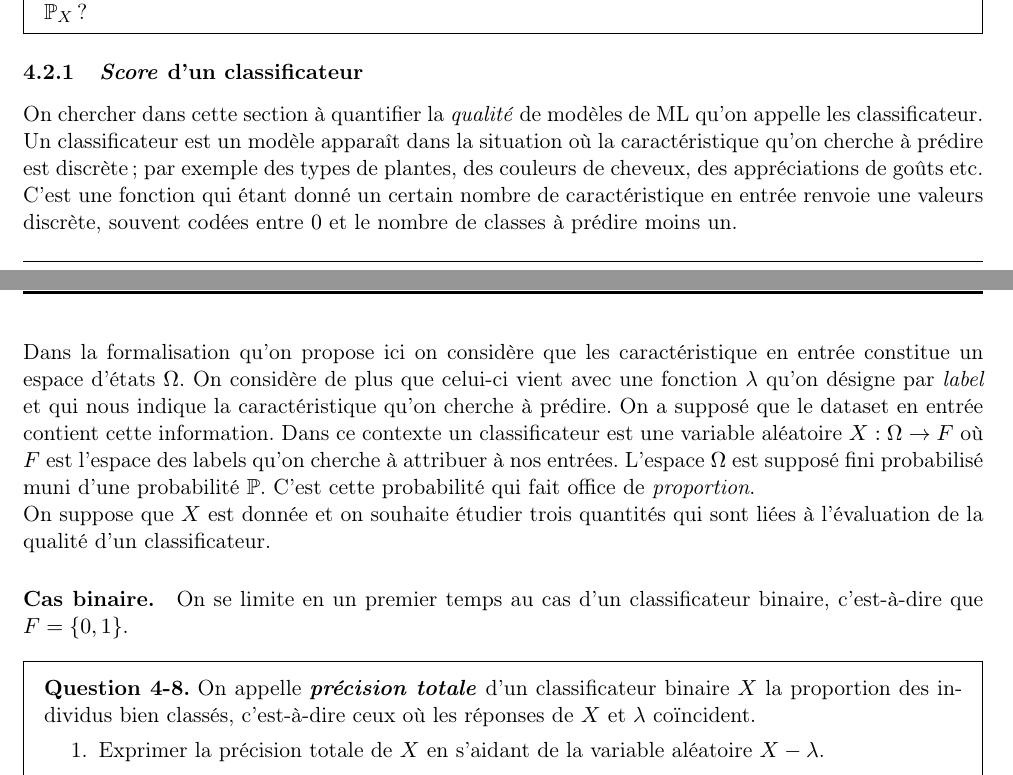
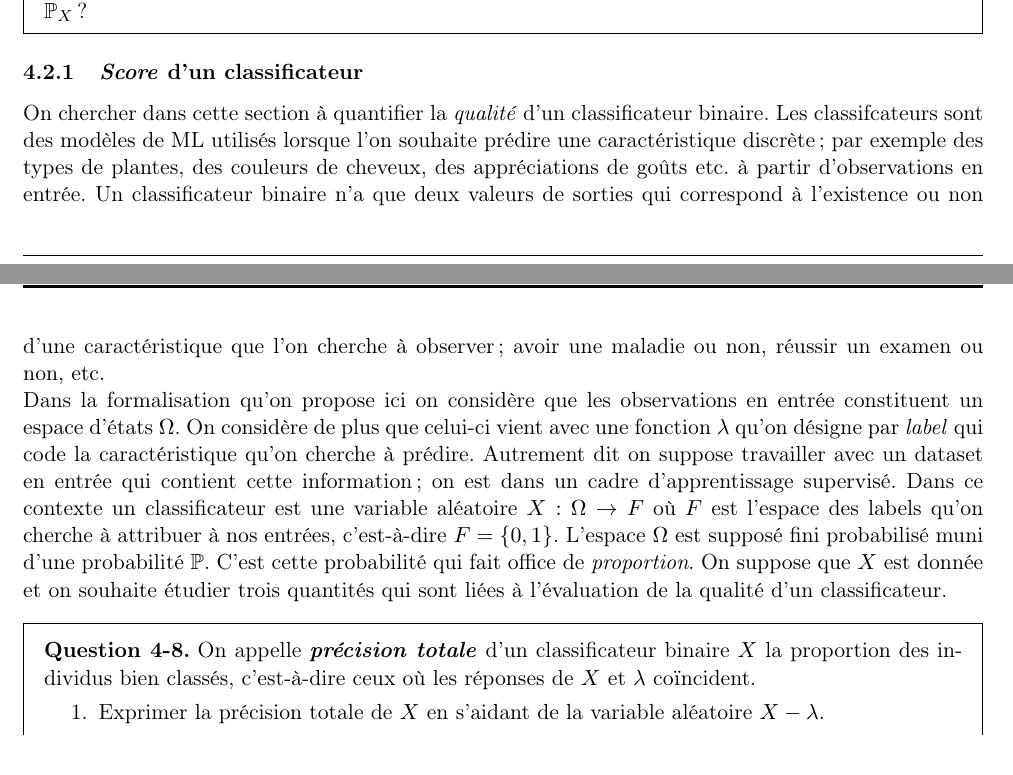
Before and after one commit to bashardudin/Epita-SCIA-PRSTIA, a LaTeX paper (Periodes/TeX/periode_II_VADiscretes.tex): two parts of pages 3 and 4 of 8, joined at a grey line, cut so that both start at the same text. Compiled offline with pdfLaTeX.

Commit message:
Read and corrected binary classifier exercise.

```diff
--- a/Periodes/TeX/periode_II_VADiscretes.tex
+++ b/Periodes/TeX/periode_II_VADiscretes.tex
@@ -227,31 +227,29 @@ $\{0 , 1\}$ est dite \emph{loi de \textsc{Bernoulli} de paramètre
 \subsubsection{\emph{Score} d'un classificateur}
 \label{sec:classificateurAlea}
 
-On chercher dans cette section à quantifier la \textit{qualité} de
-modèles de ML qu'on appelle les classificateur. Un classificateur est
-un modèle apparaît dans la situation où la caractéristique qu'on
-cherche à prédire est discrète ; par exemple des types de plantes, des
-couleurs de cheveux, des appréciations de goûts etc. C'est une
-fonction qui étant donné un certain nombre de caractéristique en
-entrée renvoie une valeurs discrète, souvent codées entre $0$ et le
-nombre de classes à prédire moins un.
+On chercher dans cette section à quantifier la \textit{qualité} d'un
+classificateur binaire. Les classifcateurs sont des modèles de ML
+utilisés lorsque l'on souhaite prédire une caractéristique discrète ;
+par exemple des types de plantes, des couleurs de cheveux, des
+appréciations de goûts etc. à partir d'observations en entrée. Un
+classificateur binaire n'a que deux valeurs de sorties qui correspond
+à l'existence ou non d'une caractéristique que l'on cherche à observer
+; avoir une maladie ou non, réussir un examen ou non, etc.
 
 Dans la formalisation qu'on propose ici on considère que les
-caractéristique en entrée constitue un espace d'états $\Omega$. On
+observations en entrée constituent un espace d'états $\Omega$. On
 considère de plus que celui-ci vient avec une fonction $\lambda$ qu'on
-désigne par \textit{label} et qui nous indique la caractéristique
-qu'on cherche à prédire. On a supposé que le dataset en entrée
-contient cette information. Dans ce contexte un classificateur est une
-variable aléatoire $X : \Omega \to F$ où $F$ est l'espace des labels
-qu'on cherche à attribuer à nos entrées. L'espace $\Omega$ est supposé
-fini probabilisé muni d'une probabilité $\mbb{P}$. C'est cette
-probabilité qui fait office de \textit{proportion}.
-
-On suppose que $X$ est donnée et on souhaite étudier trois quantités
-qui sont liées à l'évaluation de la qualité d'un classificateur.
-
-\paragraph{Cas binaire.} On se limite en un premier temps au cas d'un
-classificateur binaire, c'est-à-dire que $F = \{0, 1\}$.
+désigne par \textit{label} qui code la caractéristique qu'on cherche à
+prédire. Autrement dit on suppose travailler avec un dataset en entrée
+qui contient cette information ; on est dans un cadre d'apprentissage
+supervisé. Dans ce contexte un classificateur est une variable
+aléatoire $X : \Omega \to F$ où $F$ est l'espace des labels qu'on
+cherche à attribuer à nos entrées, c'est-à-dire $F = \{0, 1\}
+$. L'espace $\Omega$ est supposé fini probabilisé muni d'une
+probabilité $\PP$. C'est cette probabilité qui fait office de
+\textit{proportion}. On suppose que $X$ est donnée et on souhaite
+étudier trois quantités qui sont liées à l'évaluation de la qualité
+d'un classificateur.
 \begin{question}
   On appelle \emph{précision totale} d'un classificateur binaire $X$
   la proportion des individus bien classés, c'est-à-dire ceux où les
```
Also changed, not shown: Periodes/periode_II_VADiscretes.pdf, Periodes/TeX/periode_II_VADiscretes.tex (2 more changed lines).
